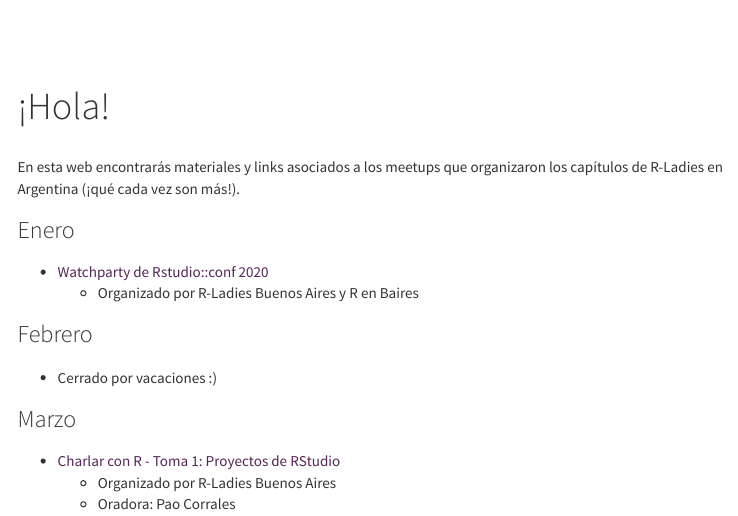
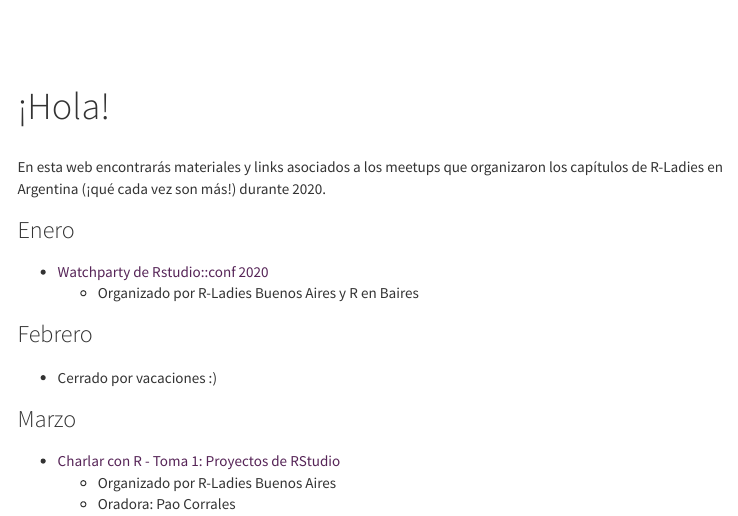
Before and after one commit to mcnanton/Resumen_meetups_2020, an R Markdown document (index.Rmd): the page in a window 1100 px wide, from 60 px down. Rendered offline with R 4.5, knitr and Pandoc, with nearby package versions; menus at the side of the page are left out.

Commit message:
Update index.Rmd

````diff
--- a/index.Rmd
+++ b/index.Rmd
@@ -7,7 +7,7 @@ output: html_document
 knitr::opts_chunk$set(echo = TRUE)
 ```
 
-En esta web encontrarás materiales y links asociados a los meetups que organizaron los capítulos de R-Ladies en Argentina (¡qué cada vez son más!).
+En esta web encontrarás materiales y links asociados a los meetups que organizaron los capítulos de R-Ladies en Argentina (¡qué cada vez son más!) durante 2020.
 
 ### Enero
 
````
